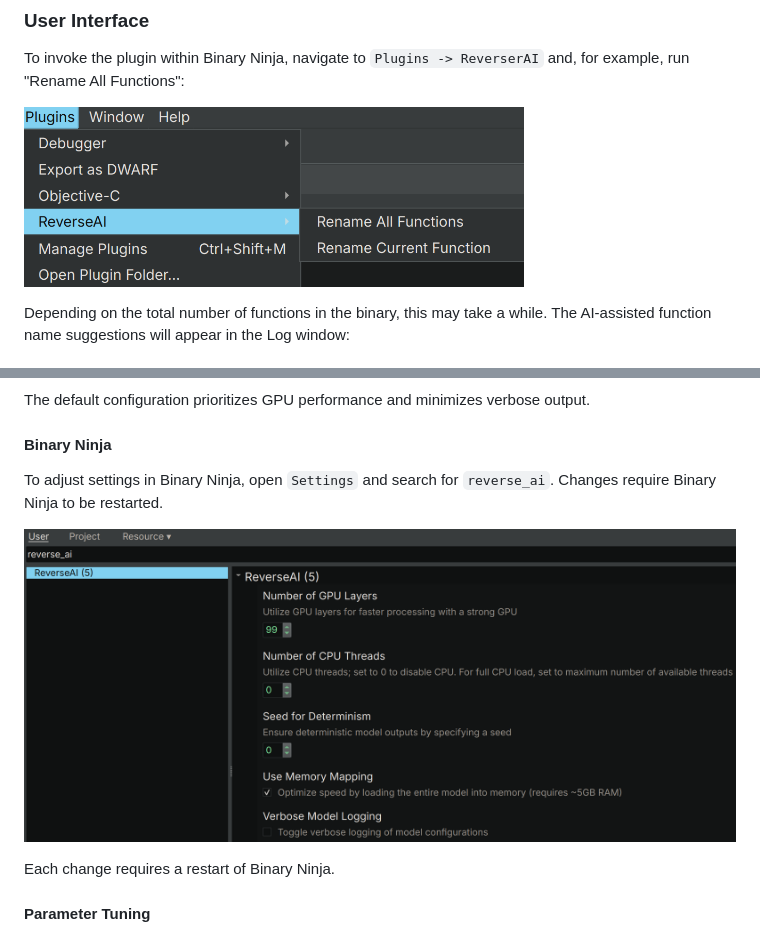
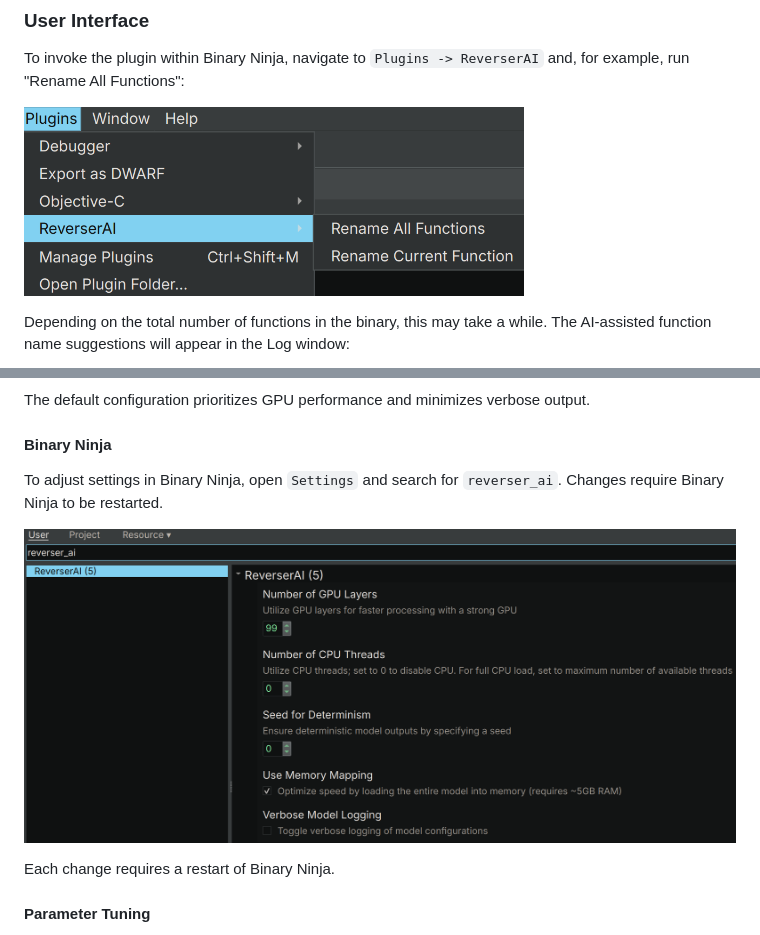
Before and after one commit to mrphrazer/reverser_ai, a Markdown page: README.md, 2 parts joined by grey strips. GitHub-like rendering; pictures changed too: imgs/plugin_menu.png, imgs/plugin_settings.png.

```diff
--- a/README.md
+++ b/README.md
@@ -91,7 +91,7 @@ The default configuration prioritizes GPU performance and minimizes verbose outp
 
 #### Binary Ninja
 
-To adjust settings in Binary Ninja, open `Settings` and search for `reverse_ai`. Changes require Binary Ninja to be restarted.
+To adjust settings in Binary Ninja, open `Settings` and search for `reverser_ai`. Changes require Binary Ninja to be restarted.
 
 <p align="center">
 <img alt="Plugin Settings" src="imgs/plugin_settings.png"/>
```
Also changed, not shown: 3 other files.
